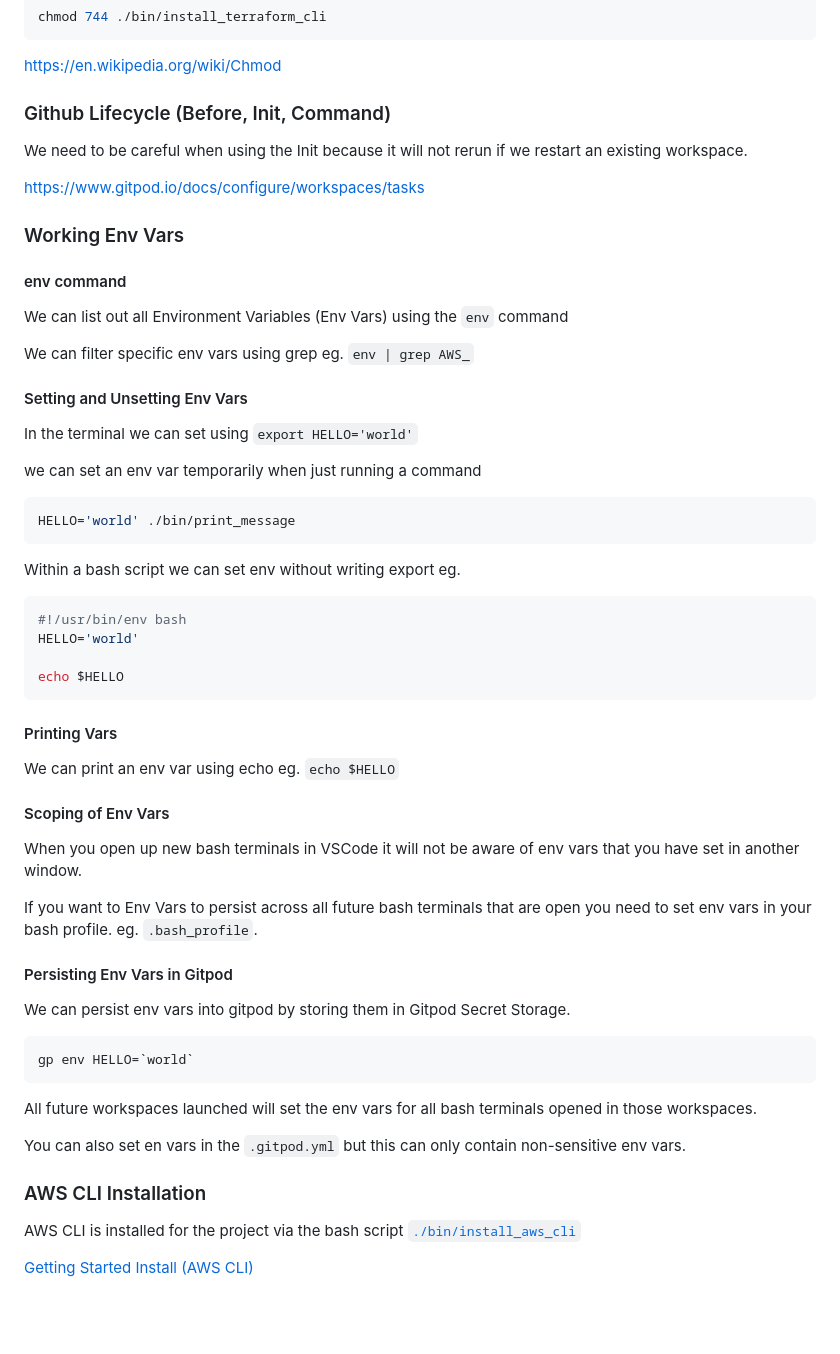
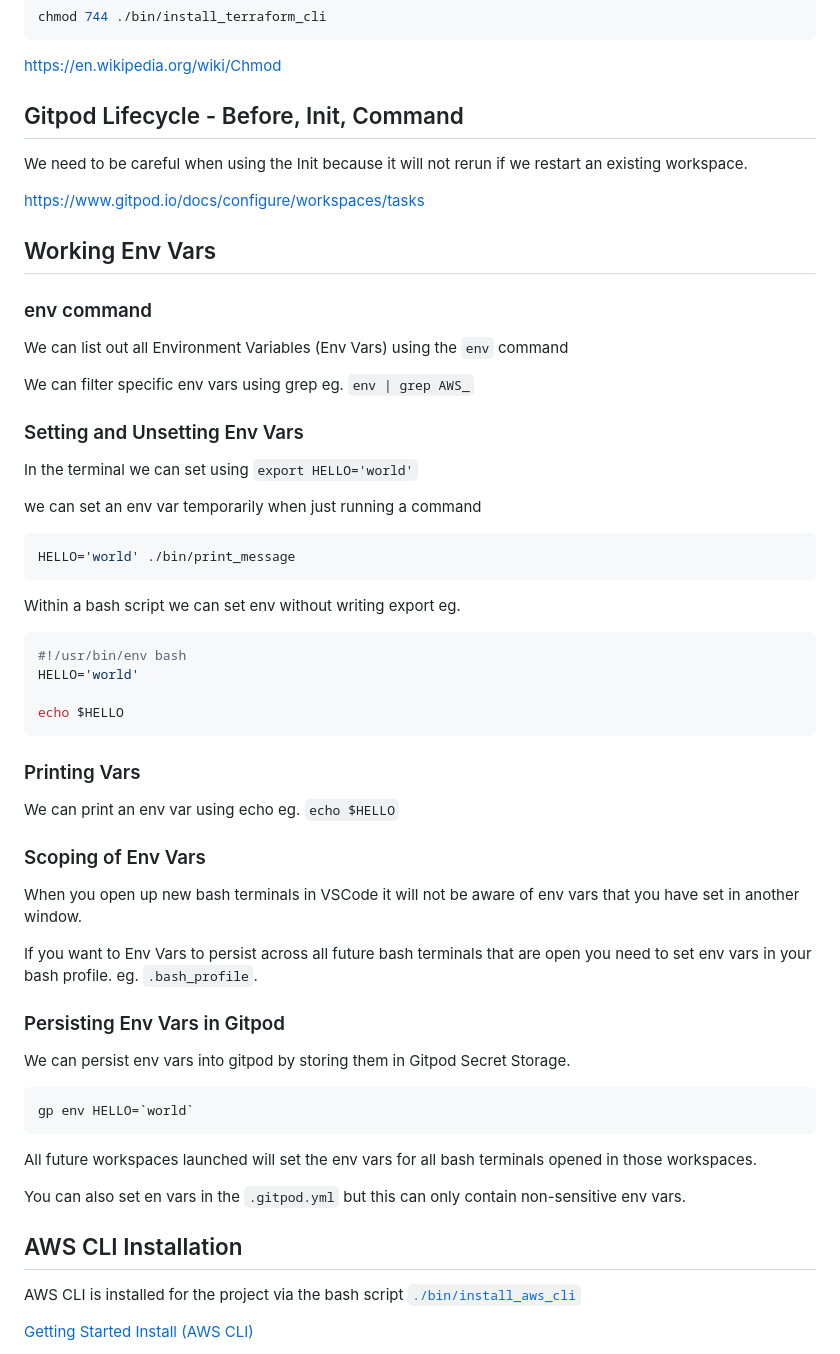
Before and after one commit to OloruntobiOlurombi/terraform-beginner-bootcamp-2023, a Markdown page: journal/week0.md, the part around one of its changes. Drawn GitHub-style; blank space fills up the shorter version.

````diff
--- a/journal/week0.md
+++ b/journal/week0.md
@@ -123,21 +122,21 @@ chmod 744 ./bin/install_terraform_cli
 
 https://en.wikipedia.org/wiki/Chmod
 
-### Github Lifecycle (Before, Init, Command)
+## Gitpod Lifecycle - Before, Init, Command
 
 We need to be careful when using the Init because it will not rerun if we restart an existing workspace.
 
 https://www.gitpod.io/docs/configure/workspaces/tasks
 
-### Working Env Vars
+## Working Env Vars
 
-#### env command
+### env command
 
 We can list out all Environment Variables (Env Vars) using the `env` command
 
 We can filter specific env vars using grep eg. `env | grep AWS_`
 
-#### Setting and Unsetting Env Vars
+### Setting and Unsetting Env Vars
 
 In the terminal we can set using `export HELLO='world'`
 
@@ -156,17 +155,17 @@ HELLO='world'
 echo $HELLO
 ```
 
-#### Printing Vars
+### Printing Vars
 
 We can print an env var using echo eg. `echo $HELLO`
 
-#### Scoping of Env Vars
+### Scoping of Env Vars
 
 When you open up new bash terminals in VSCode it will not be aware of env vars that you have set in another window.
 
 If you want to Env Vars to persist across all future bash terminals that are open you need to set env vars in your bash profile. eg. `.bash_profile`.
 
-#### Persisting Env Vars in Gitpod
+### Persisting Env Vars in Gitpod
 
 We can persist env vars into gitpod by storing them in Gitpod Secret Storage.
 
@@ -179,7 +178,7 @@ All future workspaces launched will set the env vars for all bash terminals open
 You can also set en vars in the `.gitpod.yml` but this can only contain non-sensitive env vars.
 
 
-### AWS CLI Installation
+## AWS CLI Installation
 
 AWS CLI is installed for the project via the bash script [`./bin/install_aws_cli`](./bin/install_aws_cli)
 
````
Also changed, not shown: other parts of journal/week0.md (+8 -9 lines).
